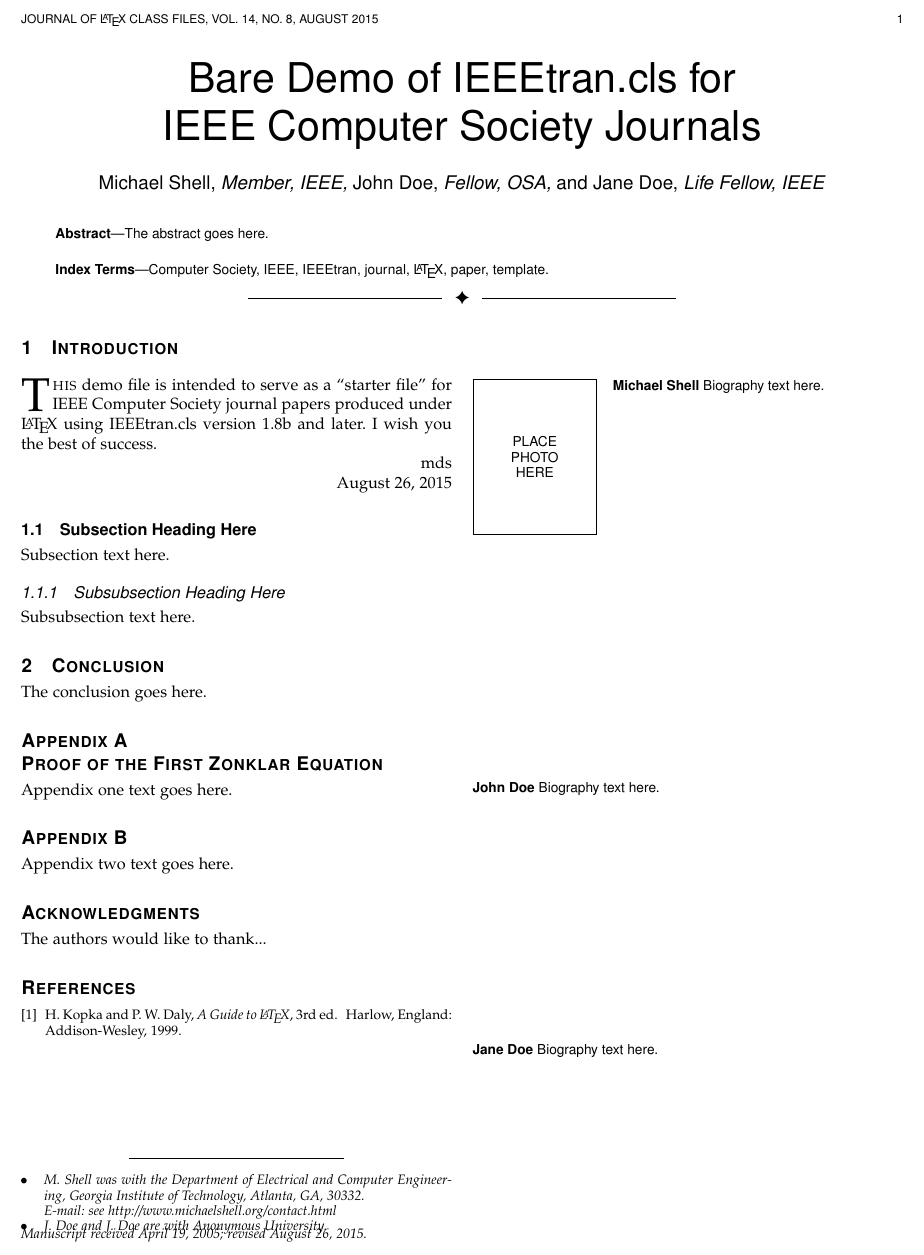
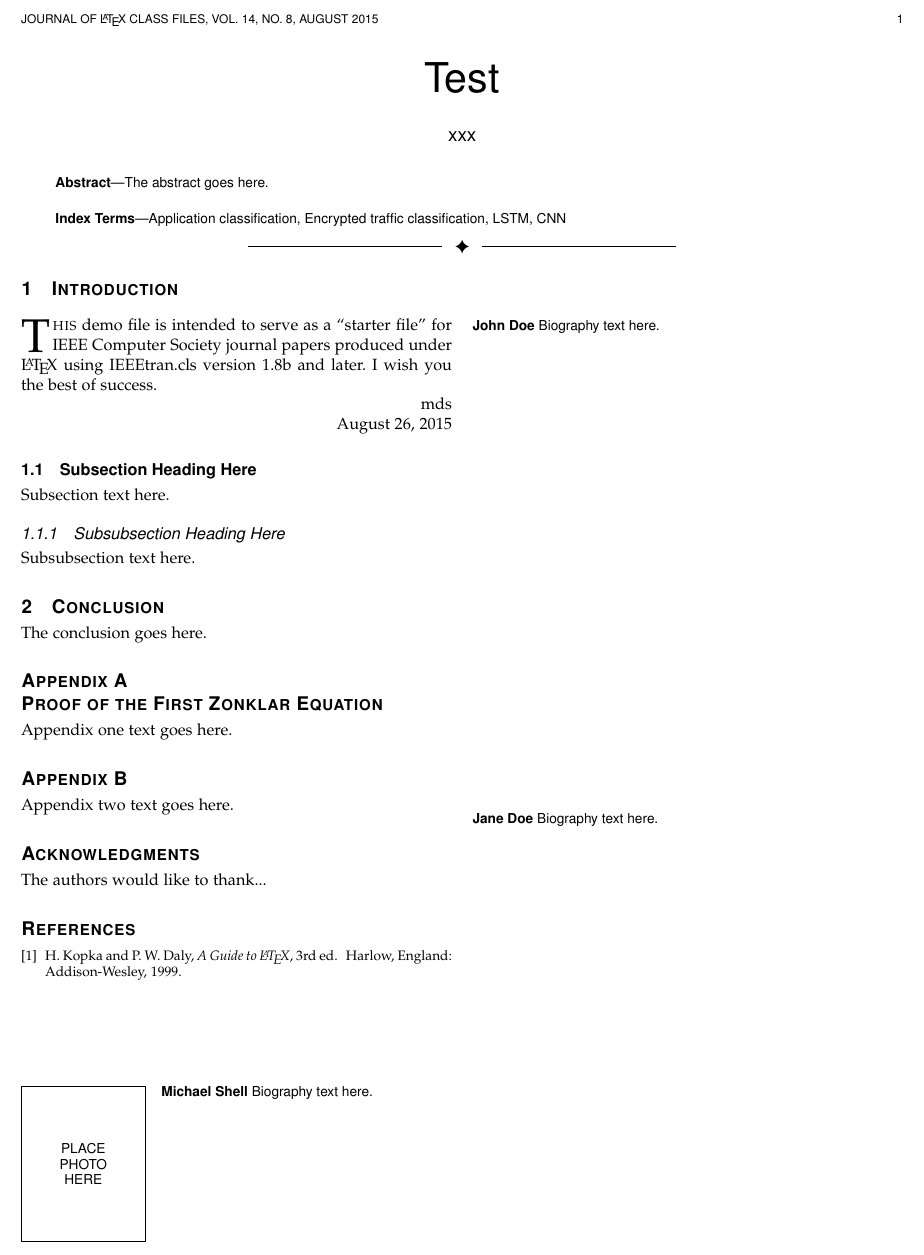
Before and after one commit to Learn-Live/July15, a LaTeX paper (July15-IEEEtran/0-July15-bare_jrnl_compsoc.tex): part of the page, cut so that both start at the same text. Compiled offline with pdfLaTeX; a missing font is replaced by an installed copy or a similar font; a LaTeX package or settings file that is missing is left out.

Commit message:
compile file

```diff
--- a/July15-IEEEtran/0-July15-bare_jrnl_compsoc.tex
+++ b/July15-IEEEtran/0-July15-bare_jrnl_compsoc.tex
@@ -375,7 +375,7 @@
 % not capitalized unless they are the first or last word of the title.
 % Linebreaks \\ can be used within to get better formatting as desired.
 % Do not put math or special symbols in the title.
-\title{Bare Demo of IEEEtran.cls for\\ IEEE Computer Society Journals}
+\title{Test}
 %
 %
 % author names and IEEE memberships
@@ -399,17 +399,20 @@
 % journal papers have the author affiliations above the "Manuscript
 % received ..."  text while in non-compsoc journals this is reversed. Sigh.
 
-\author{Michael~Shell,~\IEEEmembership{Member,~IEEE,}
-        John~Doe,~\IEEEmembership{Fellow,~OSA,}
-        and~Jane~Doe,~\IEEEmembership{Life~Fellow,~IEEE}% <-this % stops a space
-\IEEEcompsocitemizethanks{\IEEEcompsocthanksitem M. Shell was with the Department
-of Electrical and Computer Engineering, Georgia Institute of Technology, Atlanta,
-GA, 30332.\protect\\
-% note need leading \protect in front of \\ to get a newline within \thanks as
-% \\ is fragile and will error, could use \hfil\break instead.
-E-mail: see http://www.michaelshell.org/contact.html
-\IEEEcompsocthanksitem J. Doe and J. Doe are with Anonymous University.}% <-this % stops an unwanted space
-\thanks{Manuscript received April 19, 2005; revised August 26, 2015.}}
+
+\author{xxx% <-this % stops a space
+        }
+%\author{Michael~Shell,~\IEEEmembership{Member,~IEEE,}
+%        John~Doe,~\IEEEmembership{Fellow,~OSA,}
+%        and~Jane~Doe,~\IEEEmembership{Life~Fellow,~IEEE}% <-this % stops a space
+%\IEEEcompsocitemizethanks{\IEEEcompsocthanksitem M. Shell was with the Department
+%of Electrical and Computer Engineering, Georgia Institute of Technology, Atlanta,
+%GA, 30332.\protect\\
+%% note need leading \protect in front of \\ to get a newline within \thanks as
+%% \\ is fragile and will error, could use \hfil\break instead.
+%E-mail: see http://www.michaelshell.org/contact.html
+%\IEEEcompsocthanksitem J. Doe and J. Doe are with Anonymous University.}% <-this % stops an unwanted space
+%\thanks{Manuscript received April 19, 2005; revised August 26, 2015.}}
 
 % note the % following the last \IEEEmembership and also \thanks -
 % these prevent an unwanted space from occurring between the last author name
@@ -477,7 +480,8 @@ The abstract goes here.
 
 % Note that keywords are not normally used for peerreview papers.
 \begin{IEEEkeywords}
-Computer Society, IEEE, IEEEtran, journal, \LaTeX, paper, template.
+%% Computer Society, IEEE, IEEEtran, journal, \LaTeX, paper, template.
+    Application classification, Encrypted traffic classification, LSTM, CNN
 \end{IEEEkeywords}}
 
 
```
Also changed, not shown: July15-IEEEtran/bare_jrnl_comsoc.tex (+2 -1 lines), README.md, out/0-July15-bare_jrnl_compsoc.pdf, 2 other files.
